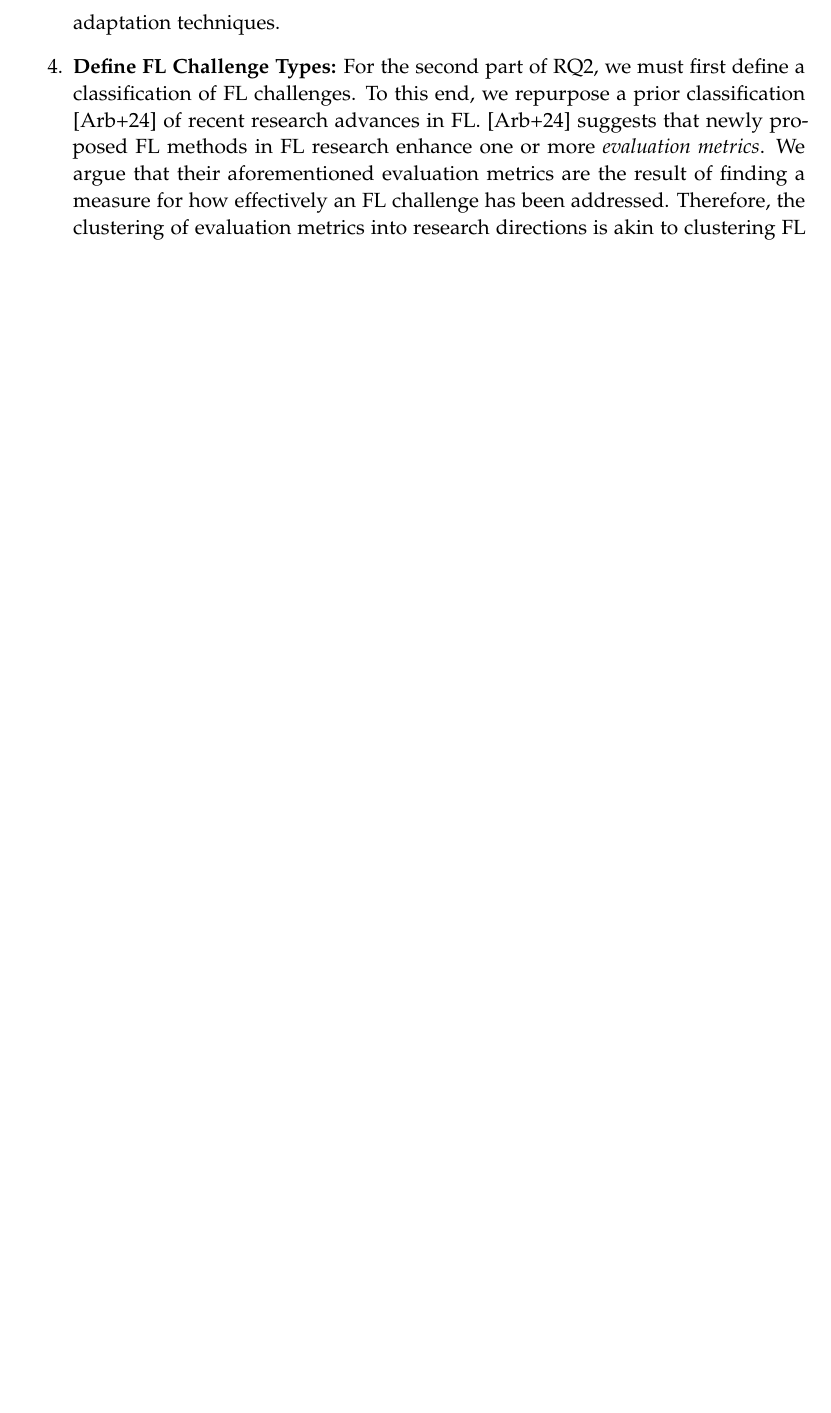
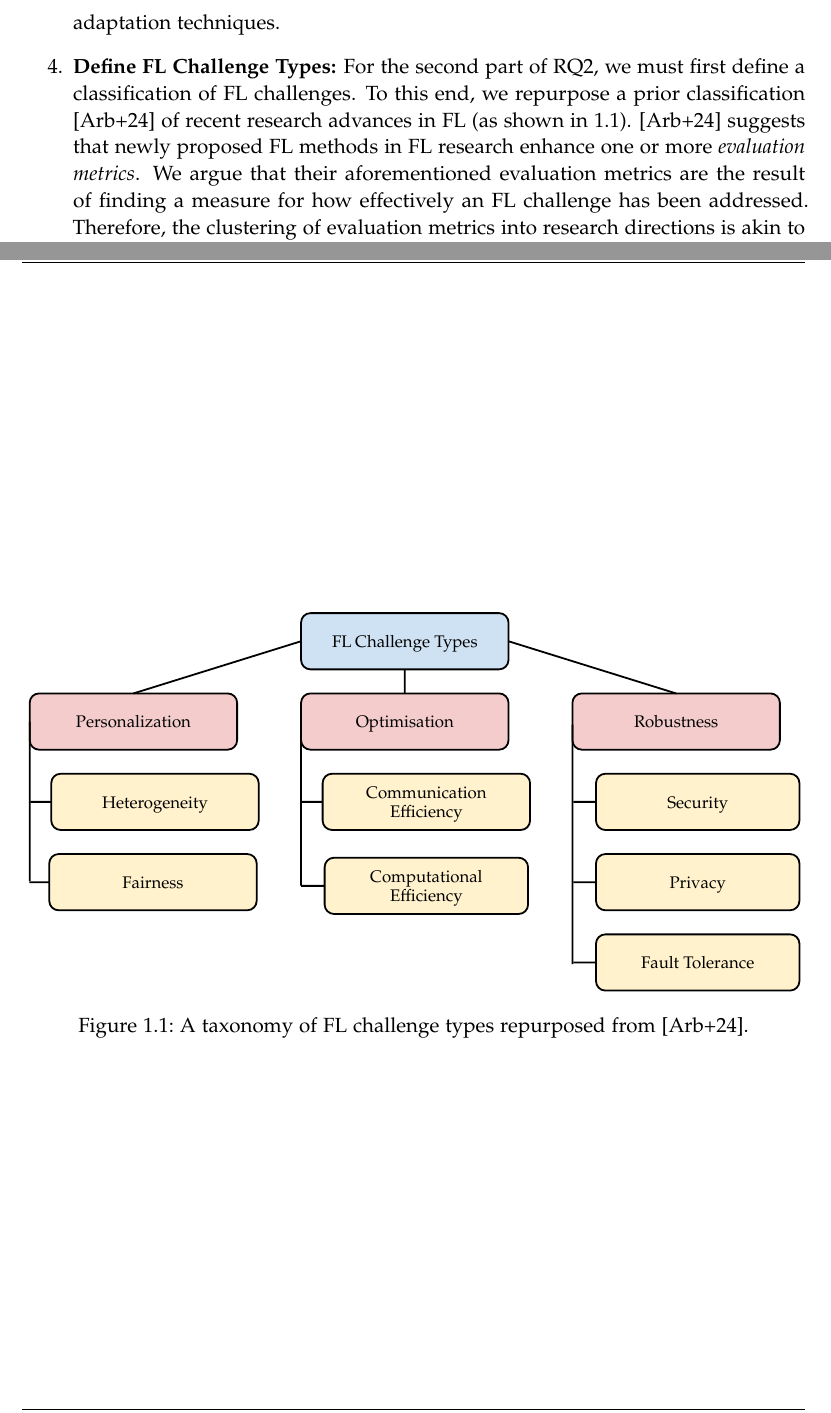
Before and after one commit to MaxCoetzee/auto-cdml-thesis-writing, a LaTeX thesis (main.tex, which reads chapters/01_introduction.tex): part of page 13 of 21 before the commit and two parts of pages 13 and 14 of 22 after it, the two joined at a grey line, cut so that both start at the same text, the shorter picture padded with empty space. Compiled offline with pdfLaTeX.

Commit message:
challenge taxonomy

```diff
--- a/chapters/01_introduction.tex
+++ b/chapters/01_introduction.tex
@@ -69,13 +69,21 @@ Optional (RQ3) How can adaptation techniques described in the literature be comp
 
 \section{Methodology}
 
+
 To address our research questions, we divide our approach into six steps:
 
 \begin{enumerate}
     \item \textbf{Literature Selection:} To tackle the first part of RQ1, we follow the guidelines and flow diagrams provided by PRISMA 2020 \cite{prisma_2020} for inclusion and exclusion of papers and perform forward and backwards citation searching. Each paper presents one or more FedNAS methods.
     \item \textbf{Adaptation Technique Extraction:} Once the set of included papers is fixed, we tackle the second part of RQ1 by analysing each paper individually, extracting the adaptation techniques it uses and summarising them.
     \item \textbf{Categorise Adaptation Techniques:} For the first part of RQ2, we cluster adaptation techniques based on conceptual similarities and deliver a taxonomy of adaptation techniques.
-    \item \textbf{Define FL Challenge Types:} For the second part of RQ2, we must first define a classification of FL challenges. To this end, we repurpose a prior classification \cite{fl_taxonomy_2024} of recent research advances in FL. \cite{fl_taxonomy_2024} suggests that newly proposed FL methods in FL research enhance one or more \textit{evaluation metrics}. We argue that their aforementioned evaluation metrics are the result of finding a measure for how effectively an FL challenge has been addressed. Therefore, the clustering of evaluation metrics into research directions is akin to clustering FL challenges into types of FL challenges.
+    \item \textbf{Define FL Challenge Types:} For the second part of RQ2, we must first define a classification of FL challenges. To this end, we repurpose a prior classification \cite{fl_taxonomy_2024} of recent research advances in FL (as shown in \ref{fig:fl_challenge_types_taxonomy}). \cite{fl_taxonomy_2024} suggests that newly proposed FL methods in FL research enhance one or more \textit{evaluation metrics}. We argue that their aforementioned evaluation metrics are the result of finding a measure for how effectively an FL challenge has been addressed. Therefore, the clustering of evaluation metrics into research directions is akin to clustering FL challenges into types of FL challenges.
     \item \textbf{Map addressed FL Challenge Types onto Adaptation Technique Clusters:} Next, we review all clusters of adaptation techniques from step 3, and discuss how each adaptation technique cluster works towards, against, or does not affect overcoming each of the FL challenge types defined in step 4.
     \item \textbf{Compose promising FedNAS methods:} For RQ3, we propose building an "is-compatible-with" relation on the set of adaptation technique clusters. We achieve this by cross-examining each adaptation technique cluster with every other one. We then utilise the "is-compatible-with" relation, together with our discussion from step 5, to identify groups of adaptation technique clusters that can be composed into FedNAS methods, which could potentially shift the Pareto frontier with respect to the optimality of addressing FL Challenge types.
 \end{enumerate}
+
+\begin{figure}[htbp]
+  \centering
+  \includegraphics[width=\textwidth]{figures/fl_challenge_types_taxonomy.pdf}
+  \caption{A taxonomy of FL challenge types repurposed from \cite{fl_taxonomy_2024}.}
+  \label{fig:fl_challenge_types_taxonomy}
+\end{figure}
```
Also changed, not shown: figures/fl_challenge_types_taxonomy.pdf (added), 2 other files.
